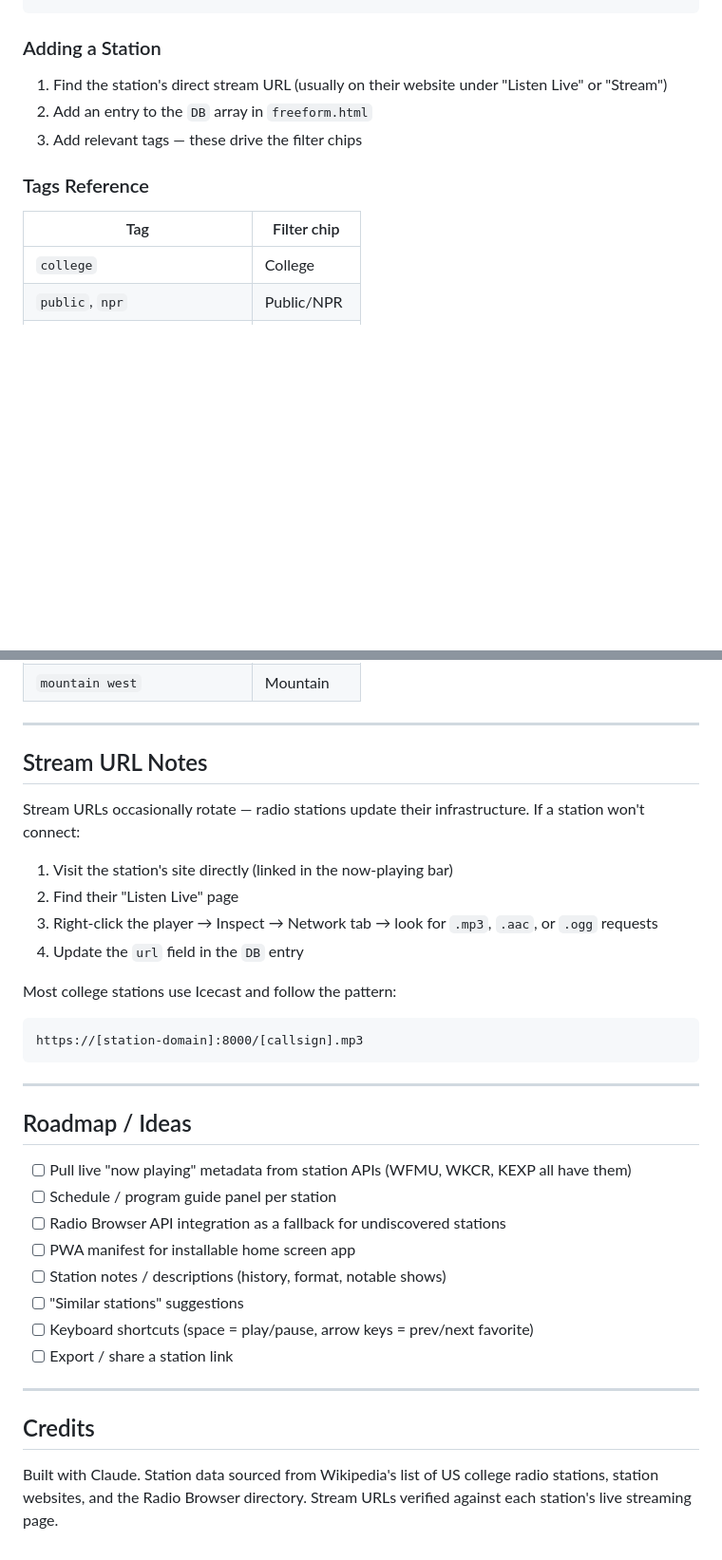
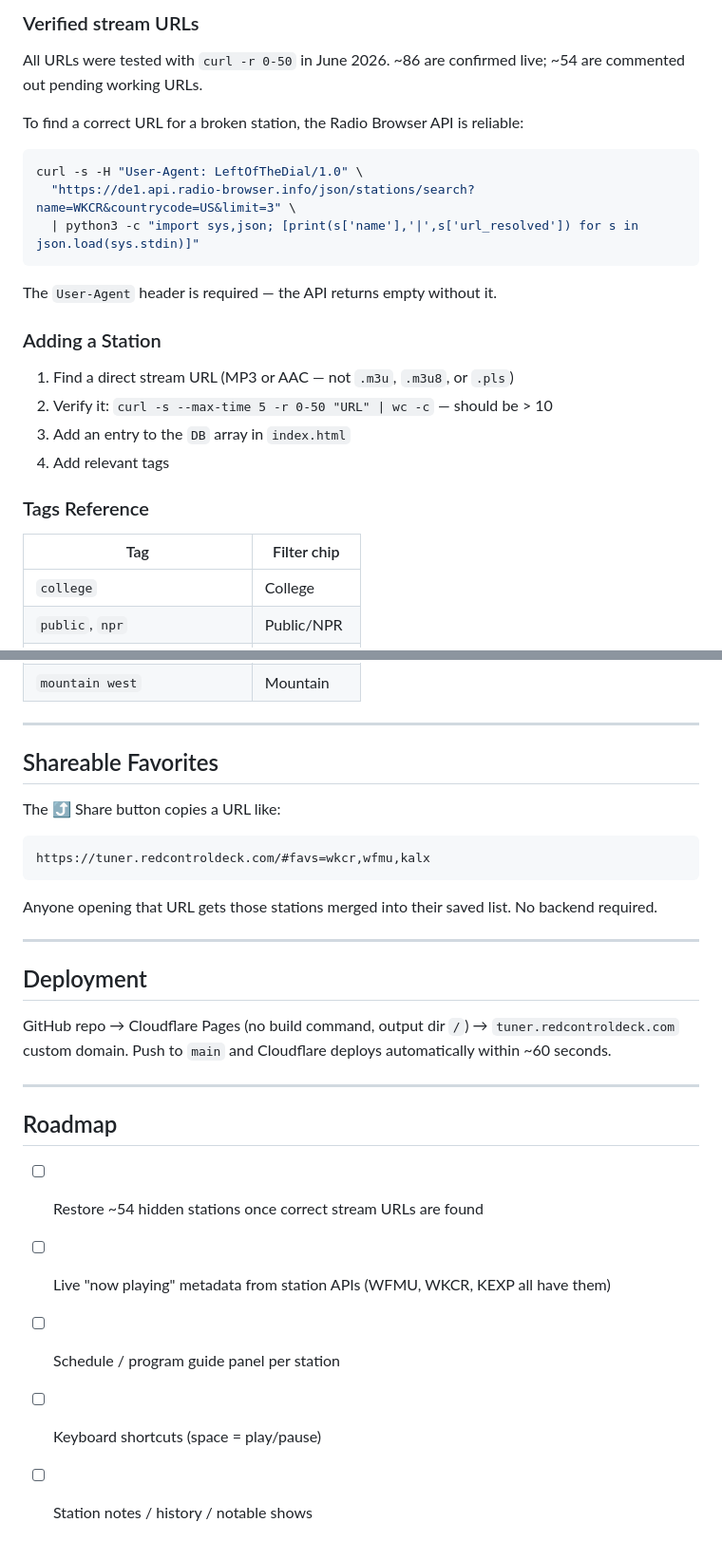
Before and after one commit to mkudlacz/left-of-the-dial, a Markdown page: README.md, 2 parts joined by grey strips. Shown at 95% size. Rendered like a GitHub page; blank space fills up the shorter version.

````diff
--- a/README.md
+++ b/README.md
@@ -67,15 +70,30 @@ Stations are defined in a JavaScript array at the top of `freeform.html`. Each e
 ```
+
+### Verified stream URLs
+
+All URLs were tested with `curl -r 0-50` in June 2026. ~86 are confirmed live; ~54 are commented out pending working URLs.
+
+To find a correct URL for a broken station, the Radio Browser API is reliable:
+
+```bash
+curl -s -H "User-Agent: LeftOfTheDial/1.0" \
+  "https://de1.api.radio-browser.info/json/stations/search?name=WKCR&countrycode=US&limit=3" \
+  | python3 -c "import sys,json; [print(s['name'],'|',s['url_resolved']) for s in json.load(sys.stdin)]"
+```
+
+The `User-Agent` header is required — the API returns empty without it.
 
 ### Adding a Station
 
-1. Find the station's direct stream URL (usually on their website under "Listen Live" or "Stream")
-2. Add an entry to the `DB` array in `freeform.html`
-3. Add relevant tags — these drive the filter chips
+1. Find a direct stream URL (MP3 or AAC — not `.m3u`, `.m3u8`, or `.pls`)
+2. Verify it: `curl -s --max-time 5 -r 0-50 "URL" | wc -c` — should be > 10
+3. Add an entry to the `DB` array in `index.html`
+4. Add relevant tags
 
 ### Tags Reference
 
 | Tag | Filter chip |
-|-----|------------|
+|---|---|
 | `college` | College |
 | `public`, `npr` | Public/NPR |
 | `freeform` | Freeform |
@@ -97,35 +115,28 @@ Stations are defined in a JavaScript array at the top of `freeform.html`. Each e
 
 ---
 
-## Stream URL Notes
+## Shareable Favorites
 
-Stream URLs occasionally rotate — radio stations update their infrastructure. If a station won't connect:
+The ⤴ Share button copies a URL like:
 
-1. Visit the station's site directly (linked in the now-playing bar)
-2. Find their "Listen Live" page
-3. Right-click the player → Inspect → Network tab → look for `.mp3`, `.aac`, or `.ogg` requests
-4. Update the `url` field in the `DB` entry
+```
+https://tuner.redcontroldeck.com/#favs=wkcr,wfmu,kalx
+```
 
-Most college stations use Icecast and follow the pattern:
-```
-https://[station-domain]:8000/[callsign].mp3
-```
+Anyone opening that URL gets those stations merged into their saved list. No backend required.
 
 ---
 
-## Roadmap / Ideas
+## Deployment
 
-- [ ] Pull live "now playing" metadata from station APIs (WFMU, WKCR, KEXP all have them)
-- [ ] Schedule / program guide panel per station
-- [ ] Radio Browser API integration as a fallback for undiscovered stations
-- [ ] PWA manifest for installable home screen app
-- [ ] Station notes / descriptions (history, format, notable shows)
-- [ ] "Similar stations" suggestions
-- [ ] Keyboard shortcuts (space = play/pause, arrow keys = prev/next favorite)
-- [ ] Export / share a station link
+GitHub repo → Cloudflare Pages (no build command, output dir `/`) → `tuner.redcontroldeck.com` custom domain. Push to `main` and Cloudflare deploys automatically within ~60 seconds.
 
 ---
 
-## Credits
+## Roadmap
 
-Built with Claude. Station data sourced from Wikipedia's list of US college radio stations, station websites, and the Radio Browser directory. Stream URLs verified against each station's live streaming page.
+- [ ] Restore ~54 hidden stations once correct stream URLs are found
+- [ ] Live "now playing" metadata from station APIs (WFMU, WKCR, KEXP all have them)
+- [ ] Schedule / program guide panel per station
+- [ ] Keyboard shortcuts (space = play/pause)
+- [ ] Station notes / history / notable shows
````
Also changed, not shown: other parts of README.md (+26 -23 lines).
